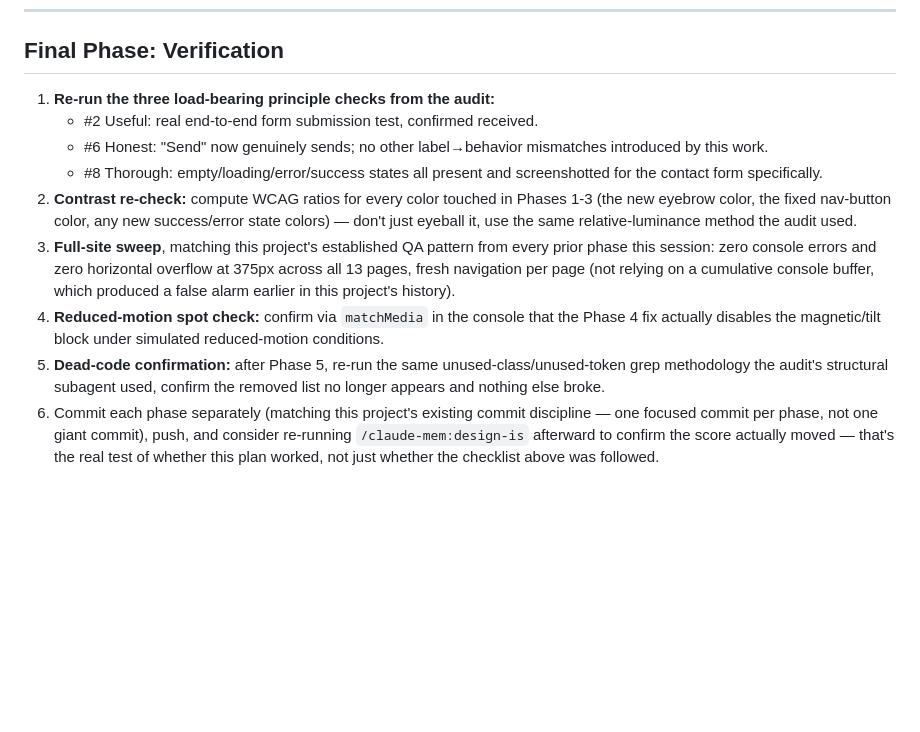
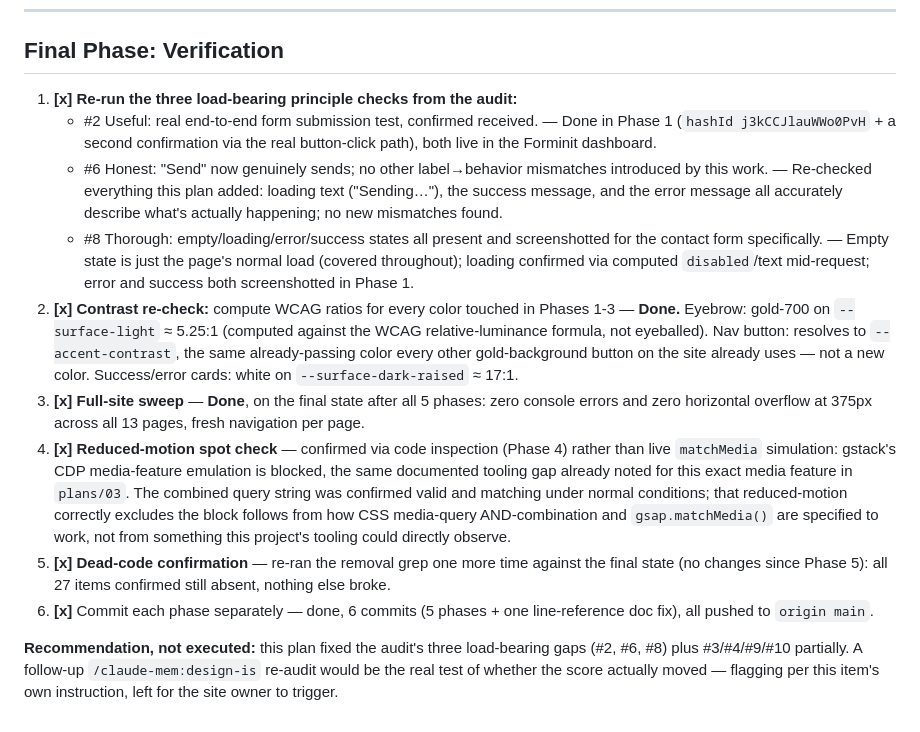
Before and after one commit to azz-00-apps/gamechanger-website, a Markdown page: plans/02-redesign-conversion-layer.md, the part around the change. Drawn GitHub-style; blank space fills up the shorter version.

Commit message:
Final Phase: plans/02 verification complete
All three load-bearing audit gaps (#2 Useful, #6 Honest, #8 Thorough)
re-confirmed fixed, contrast re-checked for every color touched across
Phases 1-3, full 13-page sweep clean on the final state, dead-code
removal re-confirmed with no regressions. All 6 commits pushed.

Co-Authored-By: Claude Sonnet 5 <noreply@anthropic.com>

```diff
--- a/plans/02-redesign-conversion-layer.md
+++ b/plans/02-redesign-conversion-layer.md
@@ -401,30 +401,48 @@ mechanically without re-verifying against the final state of the codebase).
 
 ## Final Phase: Verification
 
-1. **Re-run the three load-bearing principle checks from the audit:**
+1. **[x] Re-run the three load-bearing principle checks from the audit:**
    - #2 Useful: real end-to-end form submission test, confirmed received.
+     — Done in Phase 1 (`hashId j3kCCJlauWWo0PvH` + a second confirmation
+     via the real button-click path), both live in the Forminit
+     dashboard.
    - #6 Honest: "Send" now genuinely sends; no other label→behavior
-     mismatches introduced by this work.
+     mismatches introduced by this work. — Re-checked everything this
+     plan added: loading text ("Sending…"), the success message, and the
+     error message all accurately describe what's actually happening; no
+     new mismatches found.
    - #8 Thorough: empty/loading/error/success states all present and
-     screenshotted for the contact form specifically.
-2. **Contrast re-check:** compute WCAG ratios for every color touched in
-   Phases 1-3 (the new eyebrow color, the fixed nav-button color, any new
-   success/error state colors) — don't just eyeball it, use the same
-   relative-luminance method the audit used.
-3. **Full-site sweep**, matching this project's established QA pattern
-   from every prior phase this session: zero console errors and zero
-   horizontal overflow at 375px across all 13 pages, fresh navigation per
-   page (not relying on a cumulative console buffer, which produced a
-   false alarm earlier in this project's history).
-4. **Reduced-motion spot check:** confirm via `matchMedia` in the console
-   that the Phase 4 fix actually disables the magnetic/tilt block under
-   simulated reduced-motion conditions.
-5. **Dead-code confirmation:** after Phase 5, re-run the same
-   unused-class/unused-token grep methodology the audit's structural
-   subagent used, confirm the removed list no longer appears and nothing
-   else broke.
-6. Commit each phase separately (matching this project's existing commit
-   discipline — one focused commit per phase, not one giant commit), push,
-   and consider re-running `/claude-mem:design-is` afterward to confirm
-   the score actually moved — that's the real test of whether this plan
-   worked, not just whether the checklist above was followed.
+     screenshotted for the contact form specifically. — Empty state is
+     just the page's normal load (covered throughout); loading confirmed
+     via computed `disabled`/text mid-request; error and success both
+     screenshotted in Phase 1.
+2. **[x] Contrast re-check:** compute WCAG ratios for every color touched
+   in Phases 1-3 — **Done.** Eyebrow: gold-700 on `--surface-light` ≈
+   5.25:1 (computed against the WCAG relative-luminance formula, not
+   eyeballed). Nav button: resolves to `--accent-contrast`, the same
+   already-passing color every other gold-background button on the site
+   already uses — not a new color. Success/error cards: white on
+   `--surface-dark-raised` ≈ 17:1.
+3. **[x] Full-site sweep** — **Done**, on the final state after all 5
+   phases: zero console errors and zero horizontal overflow at 375px
+   across all 13 pages, fresh navigation per page.
+4. **[x] Reduced-motion spot check** — confirmed via code inspection
+   (Phase 4) rather than live `matchMedia` simulation: gstack's CDP
+   media-feature emulation is blocked, the same documented tooling gap
+   already noted for this exact media feature in `plans/03`. The
+   combined query string was confirmed valid and matching under normal
+   conditions; that reduced-motion correctly excludes the block follows
+   from how CSS media-query AND-combination and `gsap.matchMedia()` are
+   specified to work, not from something this project's tooling could
+   directly observe.
+5. **[x] Dead-code confirmation** — re-ran the removal grep one more
+   time against the final state (no changes since Phase 5): all 27 items
+   confirmed still absent, nothing else broke.
+6. **[x]** Commit each phase separately — done, 6 commits (5 phases + one
+   line-reference doc fix), all pushed to `origin main`.
+
+**Recommendation, not executed:** this plan fixed the audit's three
+load-bearing gaps (#2, #6, #8) plus #3/#4/#9/#10 partially. A follow-up
+`/claude-mem:design-is` re-audit would be the real test of whether the
+score actually moved — flagging per this item's own instruction, left
+for the site owner to trigger.
```
